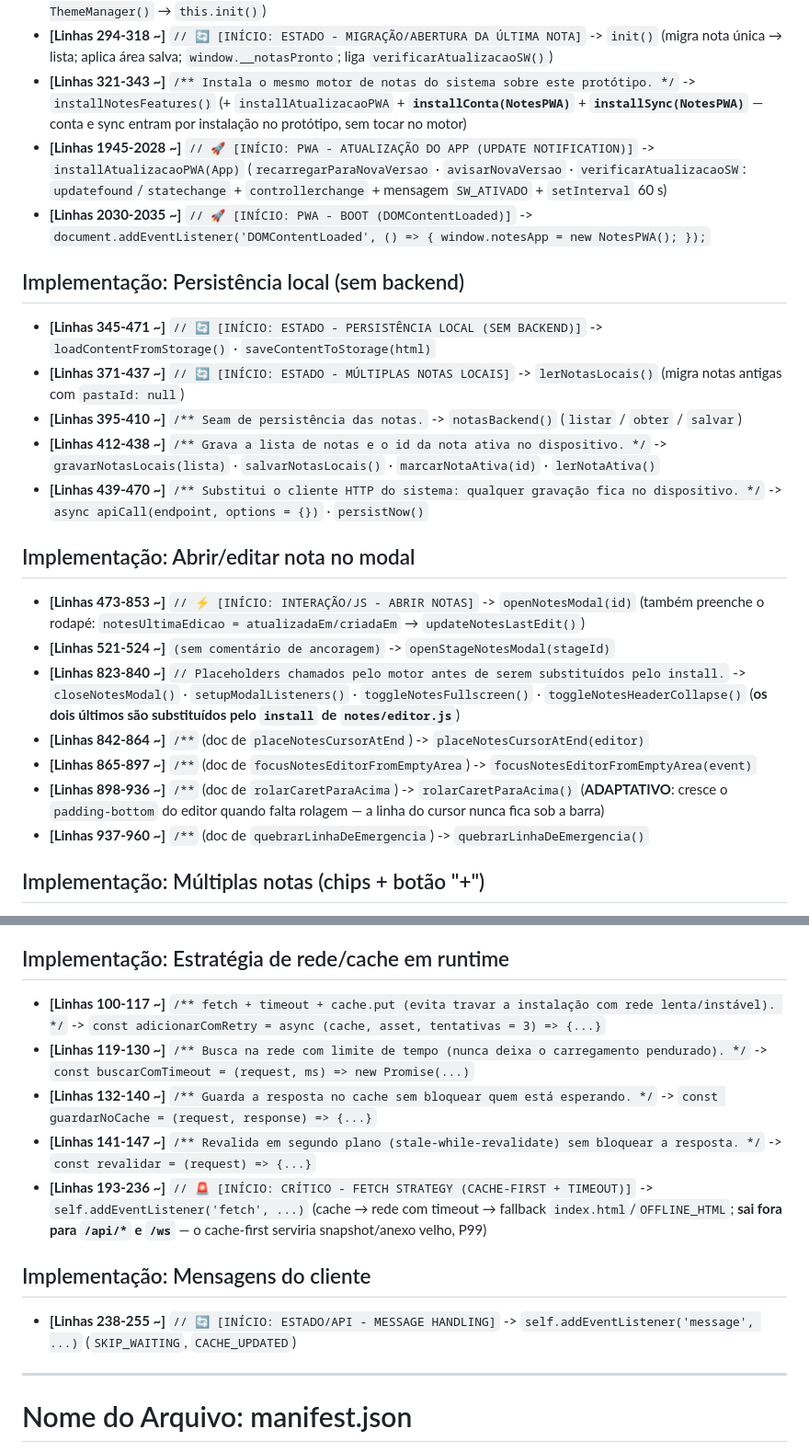
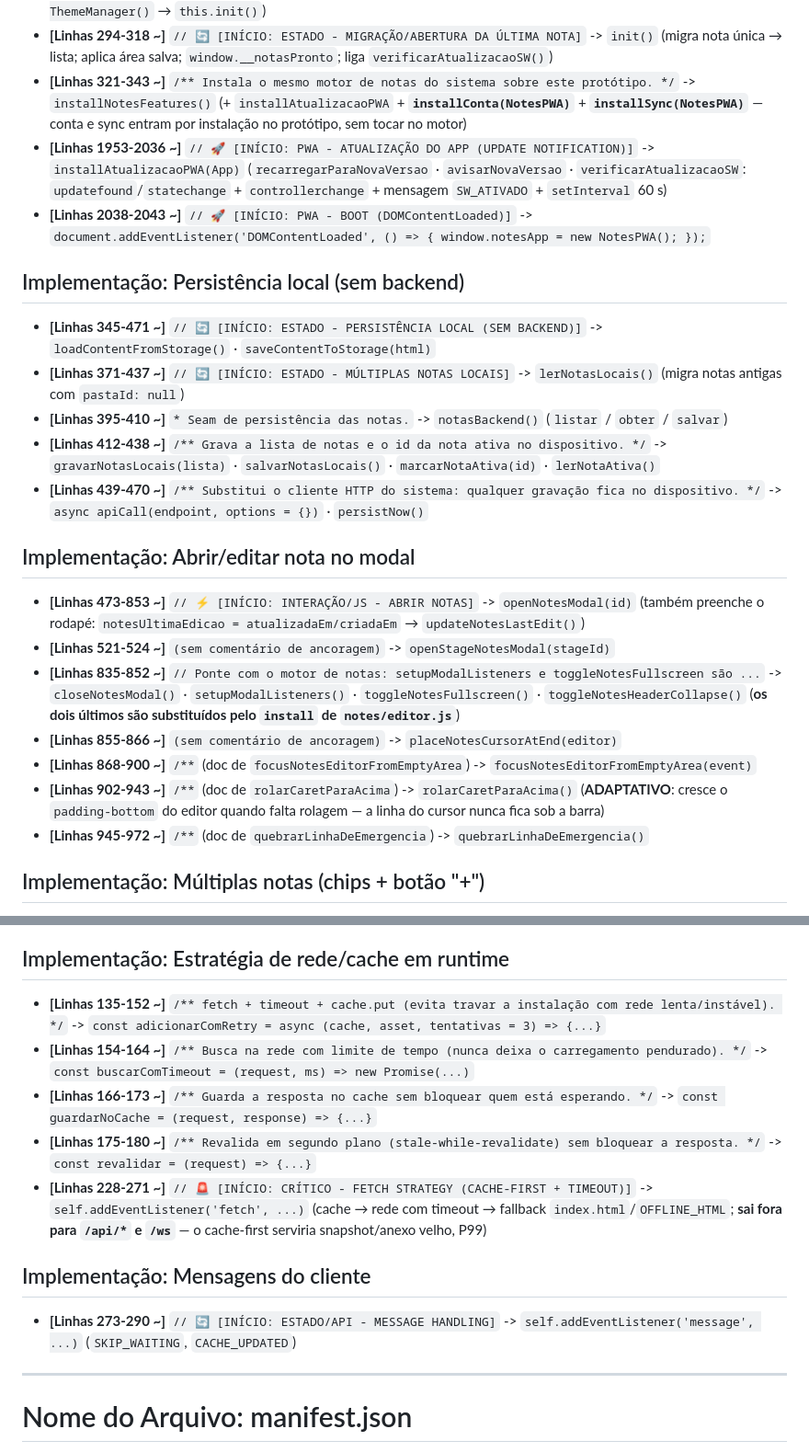
Before and after one commit to josenilsonrv/notas-pwa, a Markdown page: arquitetura.md, 2 parts joined by grey strips. Shown at 92% size. Drawn GitHub-style.

```diff
--- a/arquitetura.md
+++ b/arquitetura.md
@@ -53,24 +53,24 @@
 - **[Linhas 252-291 ~]** `(constructor)` -> `constructor()` (estado do editor, histórico, toolbar; `this.themeManager = new ThemeManager()` → `this.init()`)
 - **[Linhas 294-318 ~]** `// 🔄 [INÍCIO: ESTADO - MIGRAÇÃO/ABERTURA DA ÚLTIMA NOTA]` -> `init()` (migra nota única → lista; aplica área salva; `window.__notasPronto`; liga `verificarAtualizacaoSW()`)
 - **[Linhas 321-343 ~]** `/** Instala o mesmo motor de notas do sistema sobre este protótipo. */` -> `installNotesFeatures()` (+ `installAtualizacaoPWA` + **`installConta(NotesPWA)`** + **`installSync(NotesPWA)`** — conta e sync entram por instalação no protótipo, sem tocar no motor)
-- **[Linhas 1945-2028 ~]** `// 🚀 [INÍCIO: PWA - ATUALIZAÇÃO DO APP (UPDATE NOTIFICATION)]` -> `installAtualizacaoPWA(App)` (`recarregarParaNovaVersao` · `avisarNovaVersao` · `verificarAtualizacaoSW`: `updatefound`/`statechange` + `controllerchange` + mensagem `SW_ATIVADO` + `setInterval` 60 s)
-- **[Linhas 2030-2035 ~]** `// 🚀 [INÍCIO: PWA - BOOT (DOMContentLoaded)]` -> `document.addEventListener('DOMContentLoaded', () => { window.notesApp = new NotesPWA(); });`
+- **[Linhas 1953-2036 ~]** `// 🚀 [INÍCIO: PWA - ATUALIZAÇÃO DO APP (UPDATE NOTIFICATION)]` -> `installAtualizacaoPWA(App)` (`recarregarParaNovaVersao` · `avisarNovaVersao` · `verificarAtualizacaoSW`: `updatefound`/`statechange` + `controllerchange` + mensagem `SW_ATIVADO` + `setInterval` 60 s)
+- **[Linhas 2038-2043 ~]** `// 🚀 [INÍCIO: PWA - BOOT (DOMContentLoaded)]` -> `document.addEventListener('DOMContentLoaded', () => { window.notesApp = new NotesPWA(); });`
 
 ## Implementação: Persistência local (sem backend)
 - **[Linhas 345-471 ~]** `// 🔄 [INÍCIO: ESTADO - PERSISTÊNCIA LOCAL (SEM BACKEND)]` -> `loadContentFromStorage()` · `saveContentToStorage(html)`
 - **[Linhas 371-437 ~]** `// 🔄 [INÍCIO: ESTADO - MÚLTIPLAS NOTAS LOCAIS]` -> `lerNotasLocais()` (migra notas antigas com `pastaId: null`)
-- **[Linhas 395-410 ~]** `/** Seam de persistência das notas.` -> `notasBackend()` (`listar` / `obter` / `salvar`)
+- **[Linhas 395-410 ~]** `* Seam de persistência das notas.` -> `notasBackend()` (`listar` / `obter` / `salvar`)
 - **[Linhas 412-438 ~]** `/** Grava a lista de notas e o id da nota ativa no dispositivo. */` -> `gravarNotasLocais(lista)` · `salvarNotasLocais()` · `marcarNotaAtiva(id)` · `lerNotaAtiva()`
 - **[Linhas 439-470 ~]** `/** Substitui o cliente HTTP do sistema: qualquer gravação fica no dispositivo. */` -> `async apiCall(endpoint, options = {})` · `persistNow()`
 
 ## Implementação: Abrir/editar nota no modal
 - **[Linhas 473-853 ~]** `// ⚡ [INÍCIO: INTERAÇÃO/JS - ABRIR NOTAS]` -> `openNotesModal(id)` (também preenche o rodapé: `notesUltimaEdicao = atualizadaEm/criadaEm` → `updateNotesLastEdit()`)
 - **[Linhas 521-524 ~]** `(sem comentário de ancoragem)` -> `openStageNotesModal(stageId)`
-- **[Linhas 823-840 ~]** `// Placeholders chamados pelo motor antes de serem substituídos pelo install.` -> `closeNotesModal()` · `setupModalListeners()` · `toggleNotesFullscreen()` · `toggleNotesHeaderCollapse()` (**os dois últimos são substituídos pelo `install` de `notes/editor.js`**)
-- **[Linhas 842-864 ~]** `/**` (doc de `placeNotesCursorAtEnd`) -> `placeNotesCursorAtEnd(editor)`
-- **[Linhas 865-897 ~]** `/**` (doc de `focusNotesEditorFromEmptyArea`) -> `focusNotesEditorFromEmptyArea(event)`
-- **[Linhas 898-936 ~]** `/**` (doc de `rolarCaretParaAcima`) -> `rolarCaretParaAcima()` (**ADAPTATIVO**: cresce o `padding-bottom` do editor quando falta rolagem — a linha do cursor nunca fica sob a barra)
-- **[Linhas 937-960 ~]** `/**` (doc de `quebrarLinhaDeEmergencia`) -> `quebrarLinhaDeEmergencia()`
+- **[Linhas 835-852 ~]** `// Ponte com o motor de notas: setupModalListeners e toggleNotesFullscreen são ...` -> `closeNotesModal()` · `setupModalListeners()` · `toggleNotesFullscreen()` · `toggleNotesHeaderCollapse()` (**os dois últimos são substituídos pelo `install` de `notes/editor.js`**)
+- **[Linhas 855-866 ~]** `(sem comentário de ancoragem)` -> `placeNotesCursorAtEnd(editor)`
+- **[Linhas 868-900 ~]** `/**` (doc de `focusNotesEditorFromEmptyArea`) -> `focusNotesEditorFromEmptyArea(event)`
+- **[Linhas 902-943 ~]** `/**` (doc de `rolarCaretParaAcima`) -> `rolarCaretParaAcima()` (**ADAPTATIVO**: cresce o `padding-bottom` do editor quando falta rolagem — a linha do cursor nunca fica sob a barra)
+- **[Linhas 945-972 ~]** `/**` (doc de `quebrarLinhaDeEmergencia`) -> `quebrarLinhaDeEmergencia()`
 ## Implementação: Múltiplas notas (chips + botão "+")
 - **[Linhas 525-833 ~]** `// ⚡ [INÍCIO: INTERAÇÃO/JS - MÚLTIPLAS NOTAS (CHIPS + BOTÃO "+")]` -> `pastaPadraoId` (getter, `[509]`) · `notaPertenceAPasta(nota, pastaId)` · `notasDaPasta(pastaId)` · `contarNotasDaPasta(pastaId)` · `definirPastaAtivaNotas(pastaId)` · `renderNotesNav()` (`[555]` — chips da pasta ativa SÓ no `#notesContextNav`; a área de mapas tem a SUA faixa `#mapaChipsNav`, com os MAPAS, via `renderMapasNav()` em `mapa/mapa.js`) · **`definirPastaAtivaNotas(pastaId)` é o equivalente, nas Notas, de `garantirMapaSelecionado` (mapa/mapa.js)** e é chamada ao ENTRAR na área (por `aplicarArea('notas')`): mantém a nota aberta se ela pertencer à pasta ativa; senão abre a 1ª da pasta (pasta vazia cria "Nova nota")
 - **[Linhas 622-641 ~]** `/**` (doc de `accentDaNota`) -> `accentDaNota(nota)` · `invalidarAccentDaNota(id)`
@@ -120,13 +120,13 @@
 
 ## Implementação: Estratégia de rede/cache em runtime
-- **[Linhas 100-117 ~]** `/** fetch + timeout + cache.put (evita travar a instalação com rede lenta/instável). */` -> `const adicionarComRetry = async (cache, asset, tentativas = 3) => {...}`
-- **[Linhas 119-130 ~]** `/** Busca na rede com limite de tempo (nunca deixa o carregamento pendurado). */` -> `const buscarComTimeout = (request, ms) => new Promise(...)`
-- **[Linhas 132-140 ~]** `/** Guarda a resposta no cache sem bloquear quem está esperando. */` -> `const guardarNoCache = (request, response) => {...}`
-- **[Linhas 141-147 ~]** `/** Revalida em segundo plano (stale-while-revalidate) sem bloquear a resposta. */` -> `const revalidar = (request) => {...}`
-- **[Linhas 193-236 ~]** `// 🚨 [INÍCIO: CRÍTICO - FETCH STRATEGY (CACHE-FIRST + TIMEOUT)]` -> `self.addEventListener('fetch', ...)` (cache → rede com timeout → fallback `index.html`/`OFFLINE_HTML`; **sai fora para `/api/*` e `/ws`** — o cache-first serviria snapshot/anexo velho, P99)
+- **[Linhas 135-152 ~]** `/** fetch + timeout + cache.put (evita travar a instalação com rede lenta/instável). */` -> `const adicionarComRetry = async (cache, asset, tentativas = 3) => {...}`
+- **[Linhas 154-164 ~]** `/** Busca na rede com limite de tempo (nunca deixa o carregamento pendurado). */` -> `const buscarComTimeout = (request, ms) => new Promise(...)`
+- **[Linhas 166-173 ~]** `/** Guarda a resposta no cache sem bloquear quem está esperando. */` -> `const guardarNoCache = (request, response) => {...}`
+- **[Linhas 175-180 ~]** `/** Revalida em segundo plano (stale-while-revalidate) sem bloquear a resposta. */` -> `const revalidar = (request) => {...}`
+- **[Linhas 228-271 ~]** `// 🚨 [INÍCIO: CRÍTICO - FETCH STRATEGY (CACHE-FIRST + TIMEOUT)]` -> `self.addEventListener('fetch', ...)` (cache → rede com timeout → fallback `index.html`/`OFFLINE_HTML`; **sai fora para `/api/*` e `/ws`** — o cache-first serviria snapshot/anexo velho, P99)
 
 ## Implementação: Mensagens do cliente
-- **[Linhas 238-255 ~]** `// 🔄 [INÍCIO: ESTADO/API - MESSAGE HANDLING]` -> `self.addEventListener('message', ...)` (`SKIP_WAITING`, `CACHE_UPDATED`)
+- **[Linhas 273-290 ~]** `// 🔄 [INÍCIO: ESTADO/API - MESSAGE HANDLING]` -> `self.addEventListener('message', ...)` (`SKIP_WAITING`, `CACHE_UPDATED`)
 
 ---
 
```
Also changed, not shown: other parts of arquitetura.md (+27 -27 lines).
